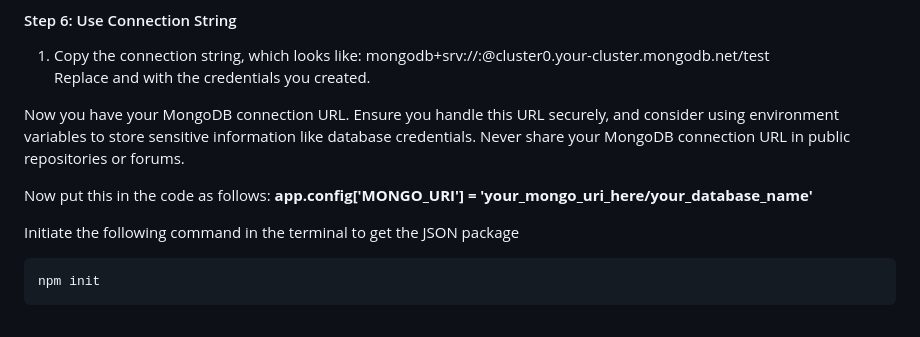
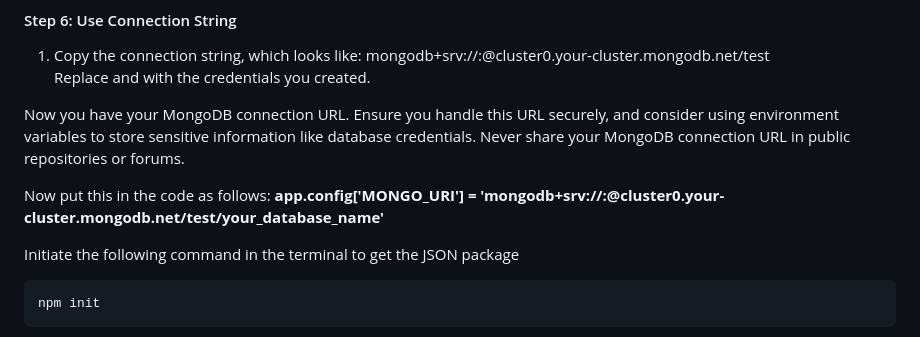
Before and after one commit to nay-hey/DevHack, a Markdown page: README.md, the part around the change. Rendered like a GitHub page.

````diff
--- a/README.md
+++ b/README.md
@@ -67,7 +67,7 @@ Replace <username> and <password> with the credentials you created.
 
 Now you have your MongoDB connection URL. Ensure you handle this URL securely, and consider using environment variables to store sensitive information like database credentials. Never share your MongoDB connection URL in public repositories or forums.
 
-Now put this in the code as follows: **app.config['MONGO_URI'] = 'your_mongo_uri_here/your_database_name'**
+Now put this in the code as follows: **app.config['MONGO_URI'] = 'mongodb+srv://<username>:<password>@cluster0.your-cluster.mongodb.net/test/your_database_name'**
 
 Initiate the following command in the terminal to get the JSON package
 ```
````
